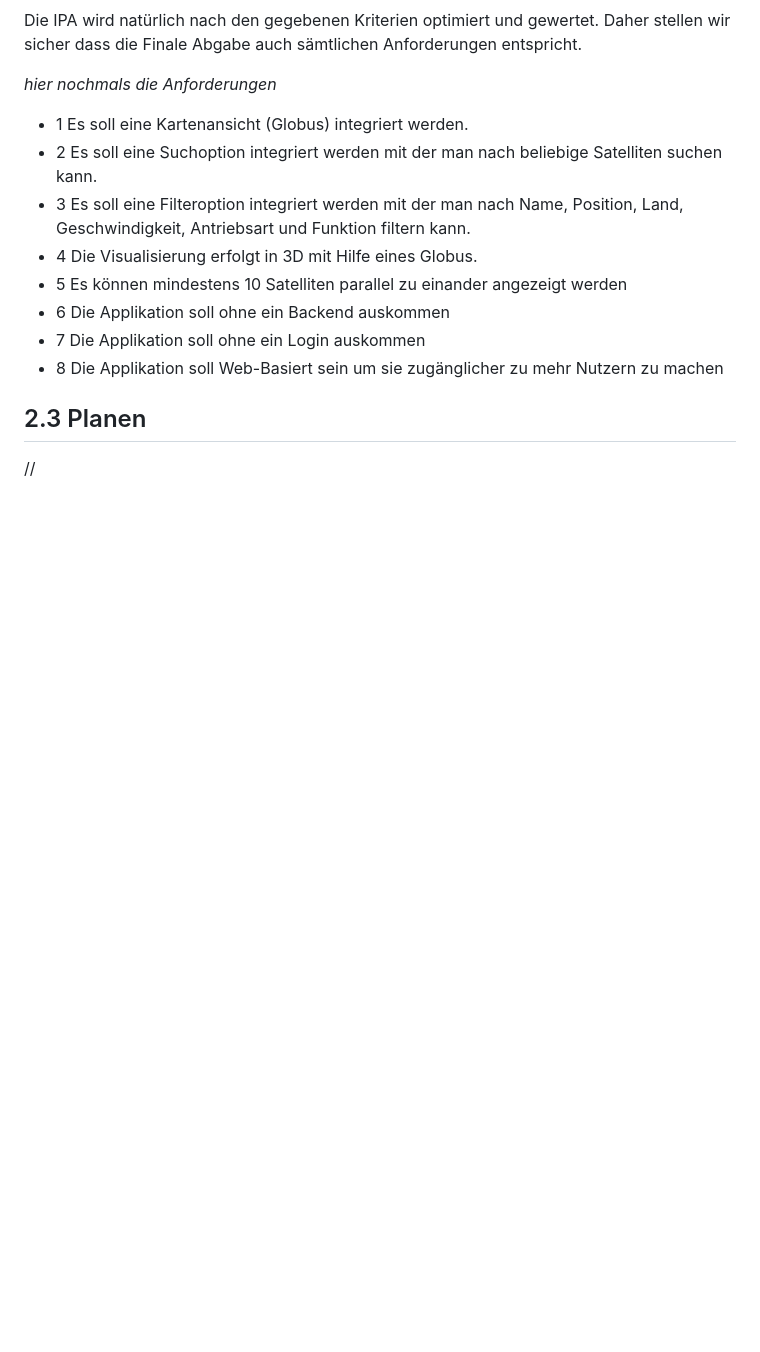
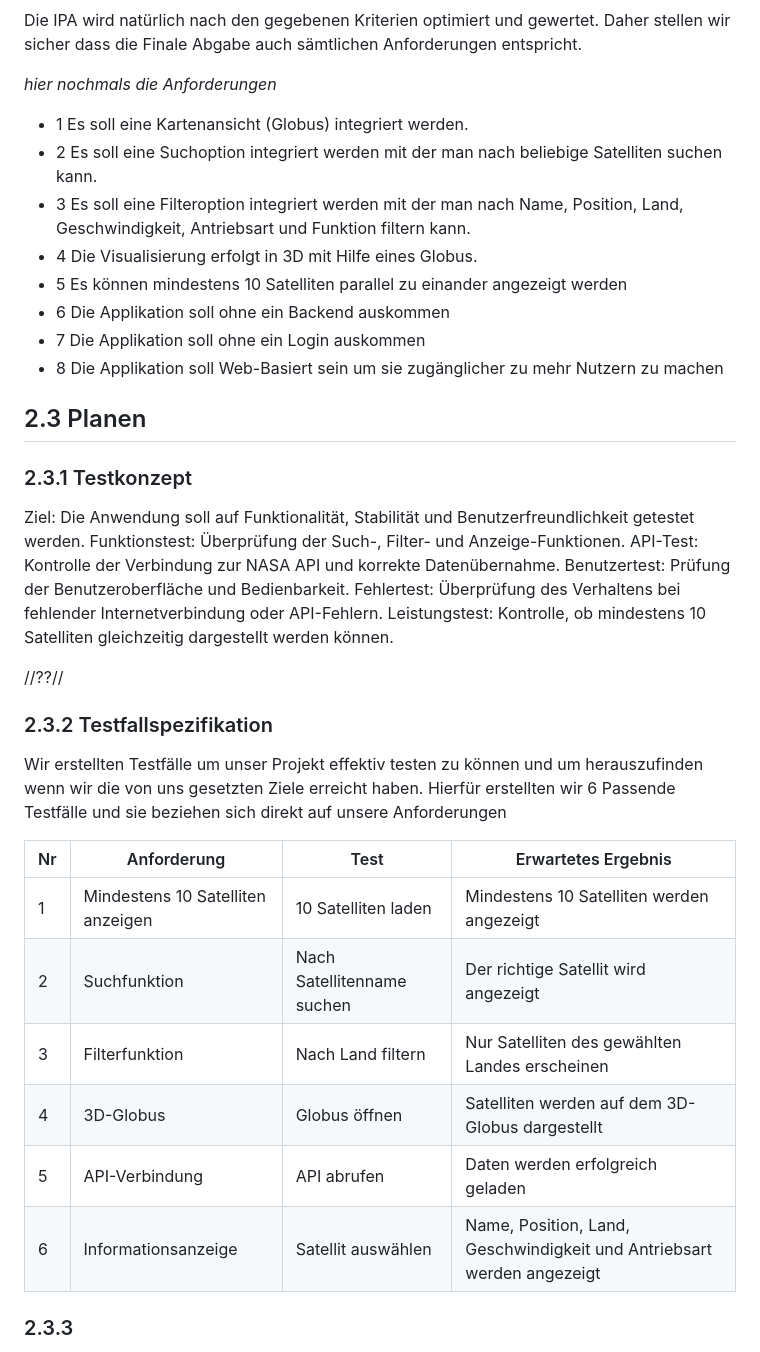
Before and after one commit to Keinstein0/M306-Projektarbeit, a Markdown page: organisation/documentation.md, the part around one of its changes. Drawn GitHub-style; blank space fills up the shorter version.

```diff
--- a/organisation/documentation.md
+++ b/organisation/documentation.md
@@ -108,6 +108,29 @@ Die IPA wird natürlich nach den gegebenen Kriterien optimiert und gewertet. Dah
 - 8 Die Applikation soll Web-Basiert sein um sie zugänglicher zu mehr Nutzern zu machen
 
 ## 2.3 Planen
-//
+
+### 2.3.1 Testkonzept
+Ziel: Die Anwendung soll auf Funktionalität, Stabilität und Benutzerfreundlichkeit getestet werden.
+Funktionstest: Überprüfung der Such-, Filter- und Anzeige-Funktionen.
+API-Test: Kontrolle der Verbindung zur NASA API und korrekte Datenübernahme.
+Benutzertest: Prüfung der Benutzeroberfläche und Bedienbarkeit.
+Fehlertest: Überprüfung des Verhaltens bei fehlender Internetverbindung oder API-Fehlern.
+Leistungstest: Kontrolle, ob mindestens 10 Satelliten gleichzeitig dargestellt werden können.
+
+//??//
 
 
+### 2.3.2 Testfallspezifikation
+Wir erstellten Testfälle um unser Projekt effektiv testen zu können und um herauszufinden wenn wir die von uns gesetzten Ziele erreicht haben. Hierfür erstellten wir 6 Passende Testfälle und sie beziehen sich direkt auf unsere Anforderungen
+
+| Nr | Anforderung                       | Test                       | Erwartetes Ergebnis                                                           |
+|----|-----------------------------------|----------------------------|-------------------------------------------------------------------------------|
+| 1  | Mindestens 10 Satelliten anzeigen | 10 Satelliten laden        |     Mindestens 10 Satelliten werden angezeigt                                 |
+| 2  | Suchfunktion                      | Nach Satellitenname suchen |     Der richtige Satellit wird angezeigt                                      |
+| 3  | Filterfunktion                    | Nach Land filtern          |     Nur Satelliten des gewählten Landes erscheinen                            |
+| 4  | 3D-Globus                         | Globus öffnen              |     Satelliten werden auf dem 3D-Globus dargestellt                           |
+| 5  | API-Verbindung                    | API abrufen                |     Daten werden erfolgreich geladen                                          |
+| 6  | Informationsanzeige               | Satellit auswählen         |     Name, Position, Land, Geschwindigkeit und Antriebsart werden angezeigt    |
+
+### 2.3.3
+
```
Also changed, not shown: other parts of organisation/documentation.md (+59 -2 lines), organisation/assets/interaction.png (added), organisation/assets/uml.png (added).
